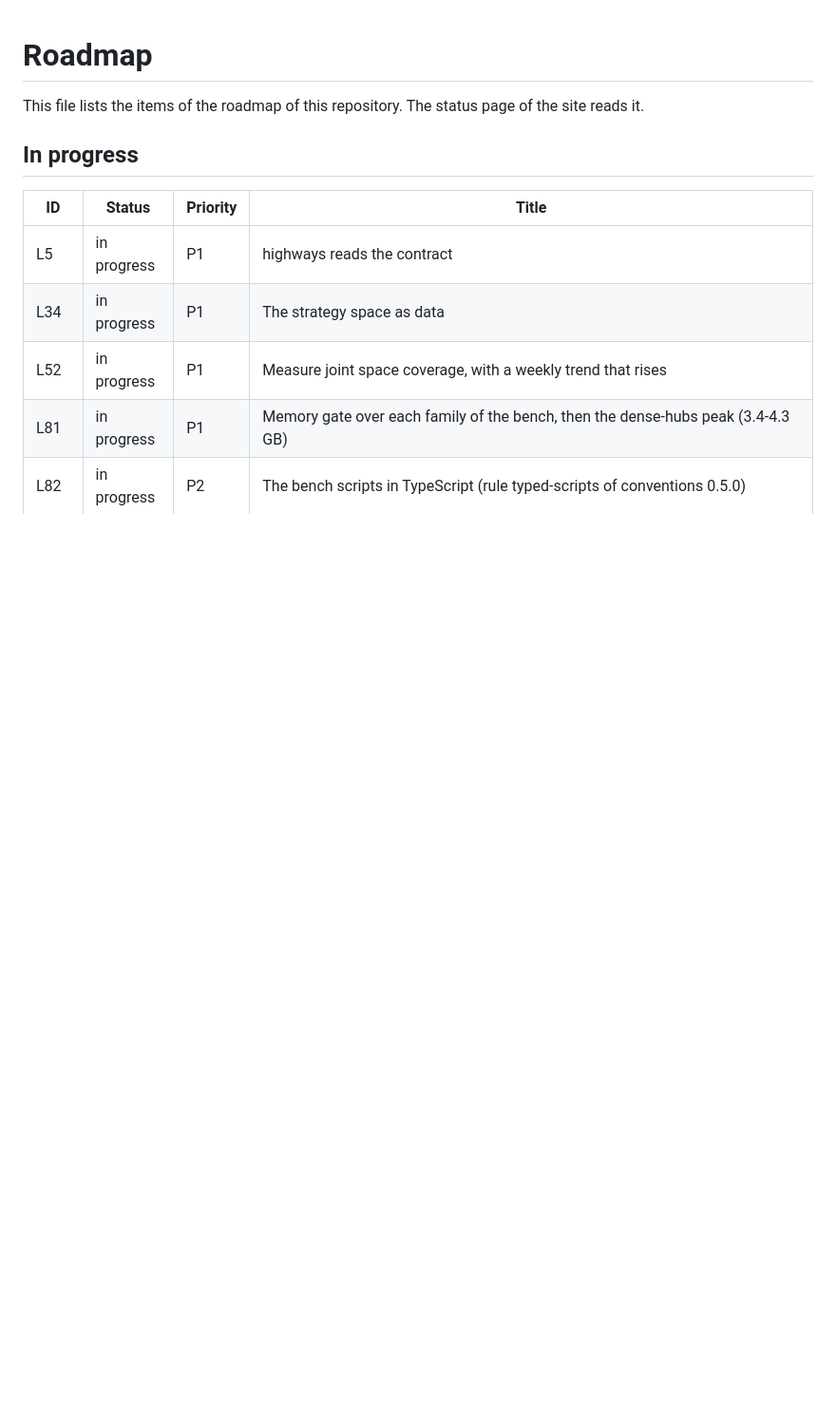
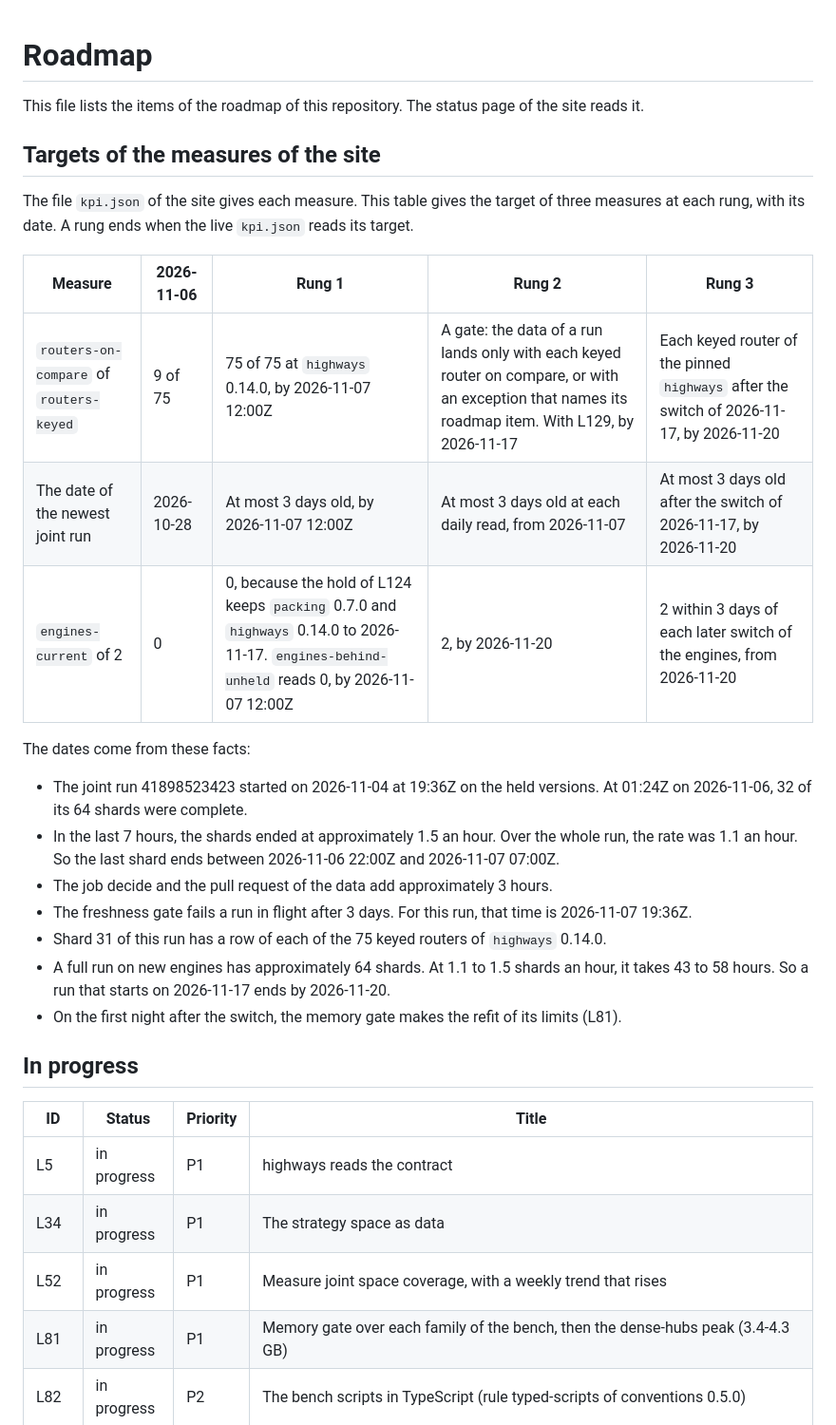
Before and after one commit to mark1russell7/layout-contract, a Markdown page: docs/ROADMAP.md, the part around the change. Shown at 95% size. Rendered like a GitHub page; blank space fills up the shorter version.

Commit message:
docs(roadmap): targets of three measures of kpi.json per rung, with dates
Co-Authored-By: Claude Opus 5.5 <noreply@anthropic.com>

```diff
--- a/docs/ROADMAP.md
+++ b/docs/ROADMAP.md
@@ -1,6 +1,26 @@
 # Roadmap
 
 This file lists the items of the roadmap of this repository. The status page of the site reads it.
+
+## Targets of the measures of the site
+
+The file `kpi.json` of the site gives each measure. This table gives the target of three measures at each rung, with its date. A rung ends when the live `kpi.json` reads its target.
+
+| Measure | 2026-11-06 | Rung 1 | Rung 2 | Rung 3 |
+| --- | --- | --- | --- | --- |
+| `routers-on-compare` of `routers-keyed` | 9 of 75 | 75 of 75 at `highways` 0.14.0, by 2026-11-07 12:00Z | A gate: the data of a run lands only with each keyed router on compare, or with an exception that names its roadmap item. With L129, by 2026-11-17 | Each keyed router of the pinned `highways` after the switch of 2026-11-17, by 2026-11-20 |
+| The date of the newest joint run | 2026-10-28 | At most 3 days old, by 2026-11-07 12:00Z | At most 3 days old at each daily read, from 2026-11-07 | At most 3 days old after the switch of 2026-11-17, by 2026-11-20 |
+| `engines-current` of 2 | 0 | 0, because the hold of L124 keeps `packing` 0.7.0 and `highways` 0.14.0 to 2026-11-17. `engines-behind-unheld` reads 0, by 2026-11-07 12:00Z | 2, by 2026-11-20 | 2 within 3 days of each later switch of the engines, from 2026-11-20 |
+
+The dates come from these facts:
+
+- The joint run 41898523423 started on 2026-11-04 at 19:36Z on the held versions. At 01:24Z on 2026-11-06, 32 of its 64 shards were complete.
+- In the last 7 hours, the shards ended at approximately 1.5 an hour. Over the whole run, the rate was 1.1 an hour. So the last shard ends between 2026-11-06 22:00Z and 2026-11-07 07:00Z.
+- The job decide and the pull request of the data add approximately 3 hours.
+- The freshness gate fails a run in flight after 3 days. For this run, that time is 2026-11-07 19:36Z.
+- Shard 31 of this run has a row of each of the 75 keyed routers of `highways` 0.14.0.
+- A full run on new engines has approximately 64 shards. At 1.1 to 1.5 shards an hour, it takes 43 to 58 hours. So a run that starts on 2026-11-17 ends by 2026-11-20.
+- On the first night after the switch, the memory gate makes the refit of its limits (L81).
 
 ## In progress
 
```
